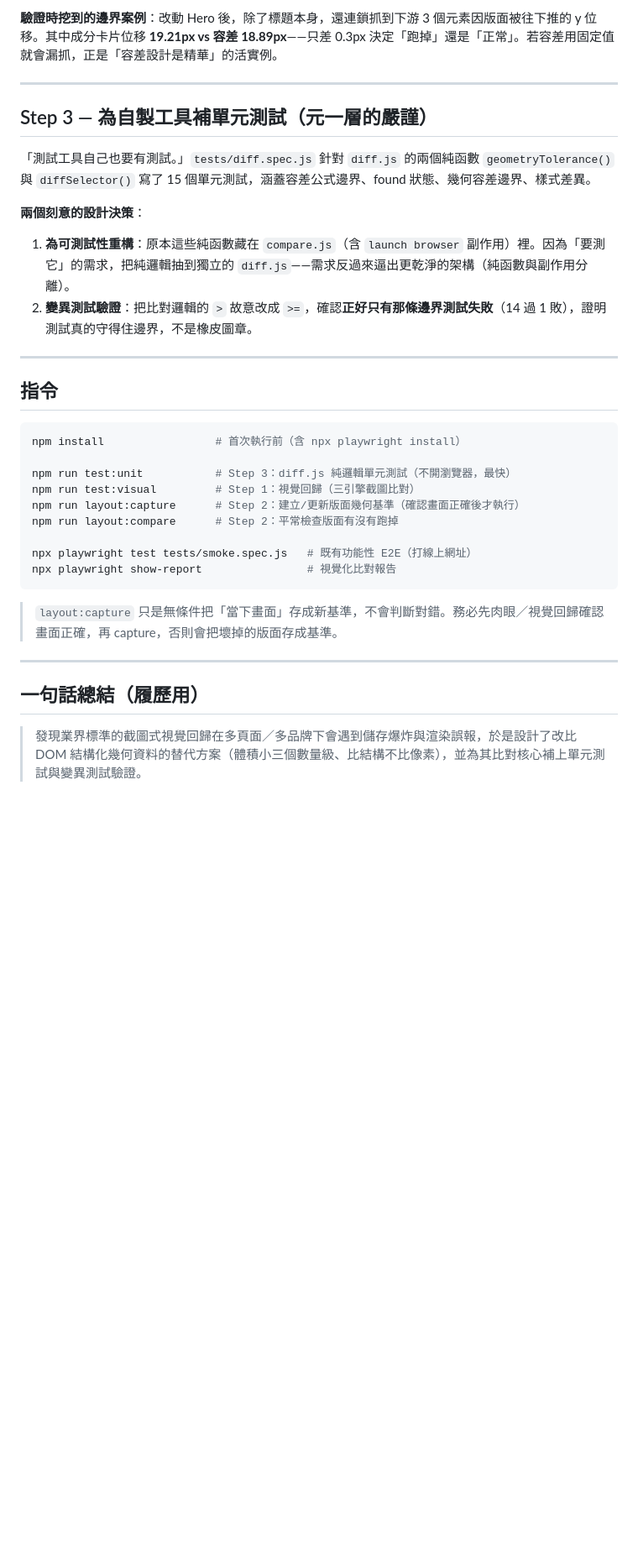
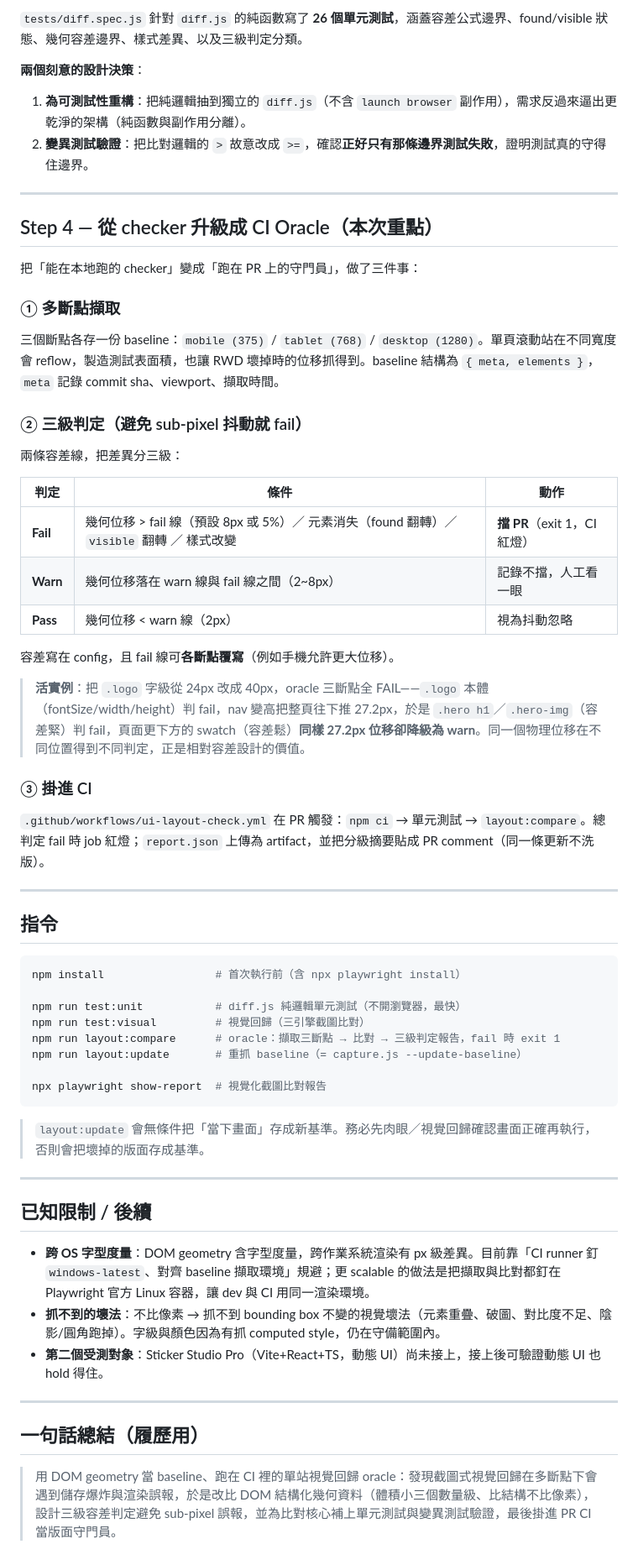
Before and after one commit to chengnick/dom-geometry-visual-oracle, a Markdown page: README.md, the part around one of its changes. Shown at 84% size. GitHub-like rendering; blank space fills up the shorter version.

````diff
--- a/README.md
+++ b/README.md
@@ -58,15 +67,34 @@
 
-**驗證時挖到的邊界案例**：改動 Hero 後，除了標題本身，還連鎖抓到下游 3 個元素因版面被往下推的 y 位移。其中成分卡片位移 **19.21px vs 容差 18.89px**——只差 0.3px 決定「跑掉」還是「正常」。若容差用固定值就會漏抓，正是「容差設計是精華」的活實例。
+`tests/diff.spec.js` 針對 `diff.js` 的純函數寫了 **26 個單元測試**，涵蓋容差公式邊界、found/visible 狀態、幾何容差邊界、樣式差異、以及三級判定分類。
+
+**兩個刻意的設計決策**：
+1. **為可測試性重構**：把純邏輯抽到獨立的 `diff.js`（不含 `launch browser` 副作用），需求反過來逼出更乾淨的架構（純函數與副作用分離）。
+2. **變異測試驗證**：把比對邏輯的 `>` 故意改成 `>=`，確認**正好只有那條邊界測試失敗**，證明測試真的守得住邊界。
 
 ---
 
-## Step 3 — 為自製工具補單元測試（元一層的嚴謹）
+## Step 4 — 從 checker 升級成 CI Oracle（本次重點）
 
-「測試工具自己也要有測試。」`tests/diff.spec.js` 針對 `diff.js` 的兩個純函數 `geometryTolerance()` 與 `diffSelector()` 寫了 15 個單元測試，涵蓋容差公式邊界、found 狀態、幾何容差邊界、樣式差異。
+把「能在本地跑的 checker」變成「跑在 PR 上的守門員」，做了三件事：
 
-**兩個刻意的設計決策**：
-1. **為可測試性重構**：原本這些純函數藏在 `compare.js`（含 `launch browser` 副作用）裡。因為「要測它」的需求，把純邏輯抽到獨立的 `diff.js`——需求反過來逼出更乾淨的架構（純函數與副作用分離）。
-2. **變異測試驗證**：把比對邏輯的 `>` 故意改成 `>=`，確認**正好只有那條邊界測試失敗**（14 過 1 敗），證明測試真的守得住邊界，不是橡皮圖章。
+### ① 多斷點擷取
+三個斷點各存一份 baseline：`mobile (375)` / `tablet (768)` / `desktop (1280)`。單頁滾動站在不同寬度會 reflow，製造測試表面積，也讓 RWD 壞掉時的位移抓得到。baseline 結構為 `{ meta, elements }`，`meta` 記錄 commit sha、viewport、擷取時間。
+
+### ② 三級判定（避免 sub-pixel 抖動就 fail）
+兩條容差線，把差異分三級：
+
+| 判定 | 條件 | 動作 |
+|---|---|---|
+| **Fail** | 幾何位移 > fail 線（預設 8px 或 5%）／ 元素消失（found 翻轉）／ `visible` 翻轉 ／ 樣式改變 | **擋 PR**（exit 1，CI 紅燈） |
+| **Warn** | 幾何位移落在 warn 線與 fail 線之間（2~8px） | 記錄不擋，人工看一眼 |
+| **Pass** | 幾何位移 < warn 線（2px） | 視為抖動忽略 |
+
+容差寫在 config，且 fail 線可**各斷點覆寫**（例如手機允許更大位移）。
+
+> **活實例**：把 `.logo` 字級從 24px 改成 40px，oracle 三斷點全 FAIL——`.logo` 本體（fontSize/width/height）判 fail，nav 變高把整頁往下推 27.2px，於是 `.hero h1`／`.hero-img`（容差緊）判 fail，頁面更下方的 swatch（容差鬆）**同樣 27.2px 位移卻降級為 warn**。同一個物理位移在不同位置得到不同判定，正是相對容差設計的價值。
+
+### ③ 掛進 CI
+`.github/workflows/ui-layout-check.yml` 在 PR 觸發：`npm ci` → 單元測試 → `layout:compare`。總判定 fail 時 job 紅燈；`report.json` 上傳為 artifact，並把分級摘要貼成 PR comment（同一條更新不洗版）。
 
 ---
 
@@ -75,19 +103,26 @@
 ```bash
 npm install                 # 首次執行前（含 npx playwright install）
 
-npm run test:unit           # Step 3：diff.js 純邏輯單元測試（不開瀏覽器，最快）
-npm run test:visual         # Step 1：視覺回歸（三引擎截圖比對）
-npm run layout:capture      # Step 2：建立/更新版面幾何基準（確認畫面正確後才執行）
-npm run layout:compare      # Step 2：平常檢查版面有沒有跑掉
+npm run test:unit           # diff.js 純邏輯單元測試（不開瀏覽器，最快）
+npm run test:visual         # 視覺回歸（三引擎截圖比對）
+npm run layout:compare      # oracle：擷取三斷點 → 比對 → 三級判定報告，fail 時 exit 1
+npm run layout:update       # 重抓 baseline（= capture.js --update-baseline）
 
-npx playwright test tests/smoke.spec.js   # 既有功能性 E2E（打線上網址）
-npx playwright show-report                # 視覺化比對報告
+npx playwright show-report  # 視覺化截圖比對報告
 ```
 
-> `layout:capture` 只是無條件把「當下畫面」存成新基準，不會判斷對錯。務必先肉眼／視覺回歸確認畫面正確，再 capture，否則會把壞掉的版面存成基準。
+> `layout:update` 會無條件把「當下畫面」存成新基準。務必先肉眼／視覺回歸確認畫面正確再執行，否則會把壞掉的版面存成基準。
+
+---
+
+## 已知限制 / 後續
+
+- **跨 OS 字型度量**：DOM geometry 含字型度量，跨作業系統渲染有 px 級差異。目前靠「CI runner 釘 `windows-latest`、對齊 baseline 擷取環境」規避；更 scalable 的做法是把擷取與比對都釘在 Playwright 官方 Linux 容器，讓 dev 與 CI 用同一渲染環境。
+- **抓不到的壞法**：不比像素 → 抓不到 bounding box 不變的視覺壞法（元素重疊、破圖、對比度不足、陰影/圓角跑掉）。字級與顏色因為有抓 computed style，仍在守備範圍內。
+- **第二個受測對象**：Sticker Studio Pro（Vite+React+TS，動態 UI）尚未接上，接上後可驗證動態 UI 也 hold 得住。
 
 ---
 
 ## 一句話總結（履歷用）
 
-> 發現業界標準的截圖式視覺回歸在多頁面／多品牌下會遇到儲存爆炸與渲染誤報，於是設計了改比 DOM 結構化幾何資料的替代方案（體積小三個數量級、比結構不比像素），並為其比對核心補上單元測試與變異測試驗證。
+> 用 DOM geometry 當 baseline、跑在 CI 裡的單站視覺回歸 oracle：發現截圖式視覺回歸在多斷點下會遇到儲存爆炸與渲染誤報，於是改比 DOM 結構化幾何資料（體積小三個數量級、比結構不比像素），設計三級容差判定避免 sub-pixel 誤報，並為比對核心補上單元測試與變異測試驗證，最後掛進 PR CI 當版面守門員。
````
Also changed, not shown: other parts of README.md (+35 -26 lines), CLAUDE.md (added, +48 -0 lines).
